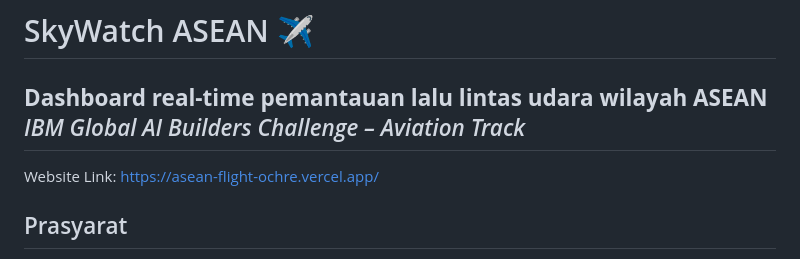
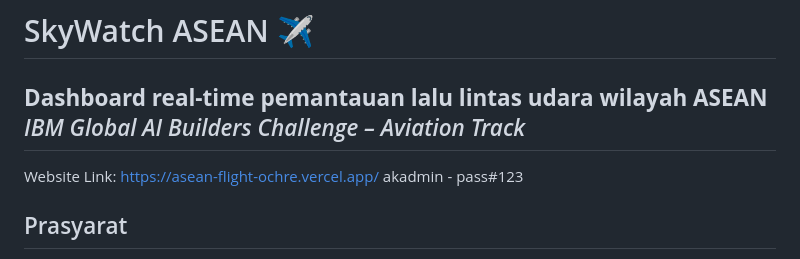
Before and after one commit to angkykurniawan/AseanFlight, a Markdown page: README.md, the part around the change. GitHub-like rendering.

```diff
--- a/README.md
+++ b/README.md
@@ -5,6 +5,7 @@
 ---
 
 Website Link: https://asean-flight-ochre.vercel.app/
+akadmin - pass#123
 
 ## Prasyarat
 
```
